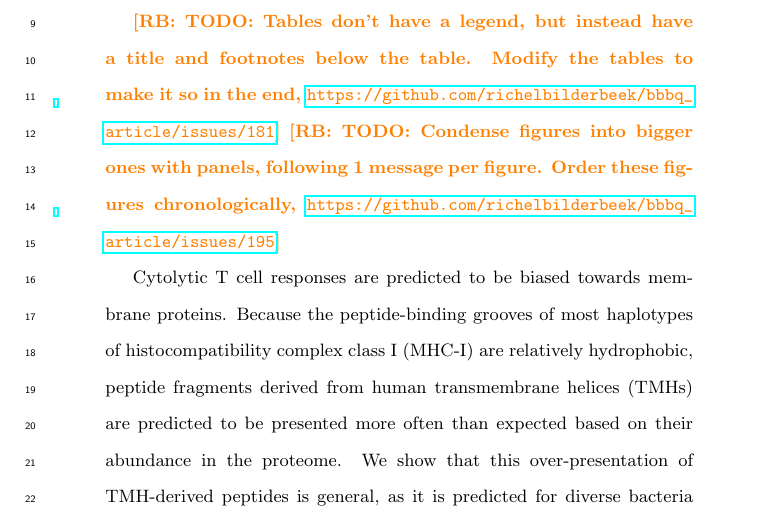
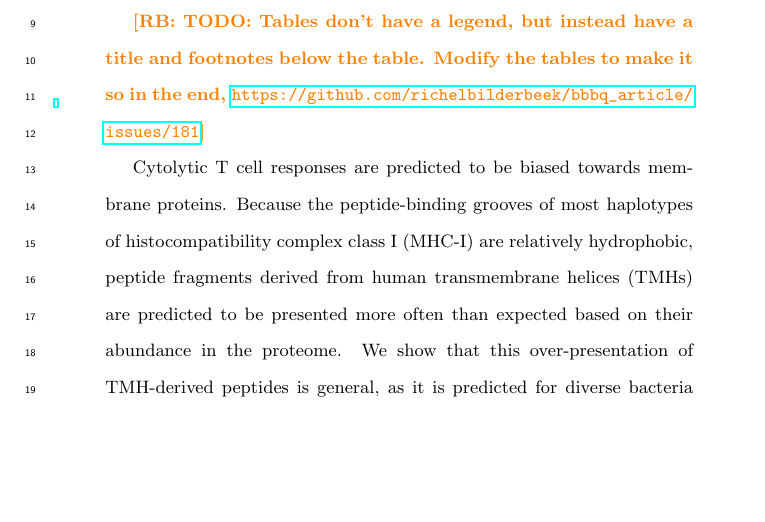
Before and after one commit to richelbilderbeek/bbbq_article, a LaTeX paper (bbbq_header.tex, which reads bbbq_article.tex): part of page 2 of 38, cut so that both start at the same text, the shorter picture padded with empty space. Compiled offline with pdfLaTeX; a missing bibliography style is replaced by a similar one.

Commit message:
Combine figures into a 1-message-per-figure multi-panel figure for fig 1 and 2, fix https://github.com/richelbilderbeek/bbbq_article/issues/195

```diff
--- a/bbbq_article.tex
+++ b/bbbq_article.tex
@@ -1,9 +1,6 @@
 \begin{abstract}
 
 \richel{TODO: Tables don't have a legend, but instead have a title and footnotes below the table. Modify the tables to make it so in the end, \url{https://github.com/richelbilderbeek/bbbq_article/issues/181}}
-\richel{TODO: Condense figures into bigger ones with panels, following 1 message per figure. Order these figures chronologically,
-\url{https://github.com/richelbilderbeek/bbbq_article/issues/195}}
-
 
 Cytolytic T cell responses are predicted to be biased towards membrane proteins.
 Because the peptide-binding grooves of most haplotypes
```
Also changed, not shown: bbbq_article.tex (53 more changed lines).
